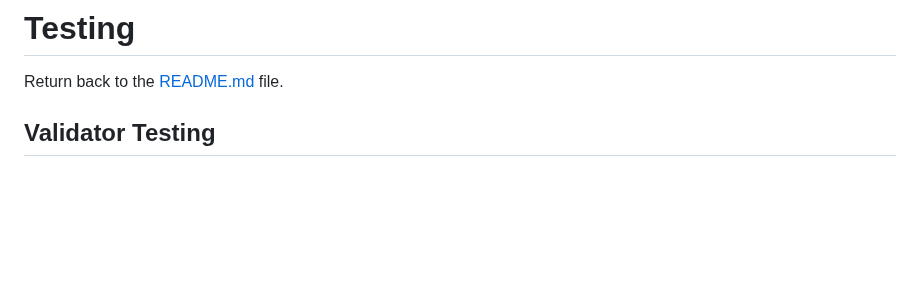
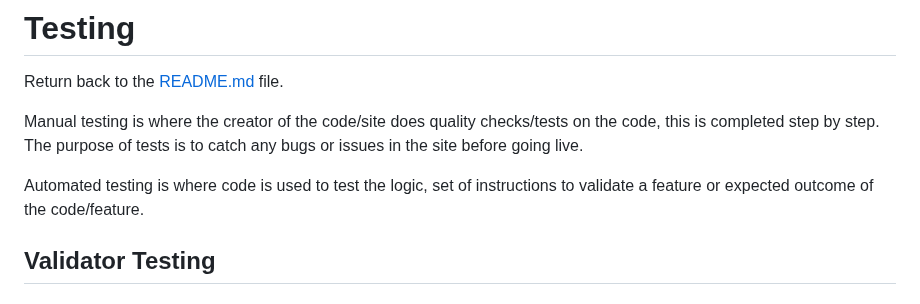
Before and after one commit to PdoyleC/Watch_Blog, a Markdown page: TESTNG.md, the part around the change. Drawn GitHub-style; blank space fills up the shorter version.

Commit message:
added testing explain

```diff
--- a/TESTNG.md
+++ b/TESTNG.md
@@ -1,6 +1,11 @@
 # Testing
 
 Return back to the [README.md](README.md) file.
+
+
+Manual testing is where the creator of the code/site does quality checks/tests on the code, this is completed step by step. The purpose of tests is to catch any bugs or issues in the site before going live.
+
+Automated testing is where code is used to test the logic, set of instructions to validate a feature or expected outcome of the code/feature.
 
 ## Validator Testing
 
```
